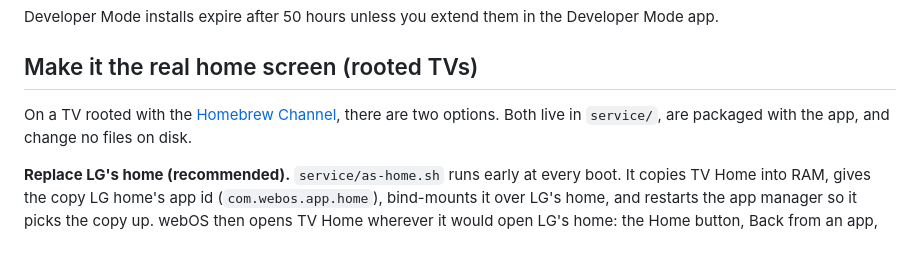
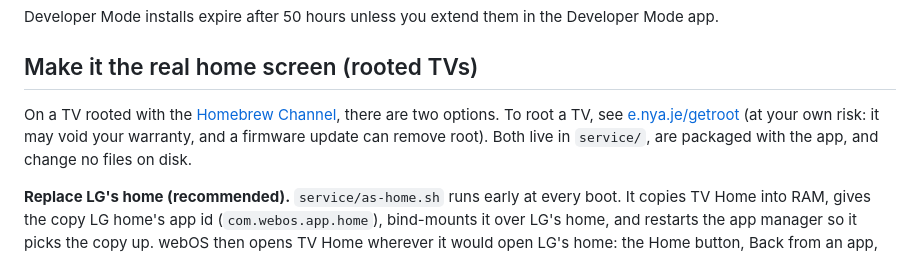
Before and after one commit to ErwanDecoster/theboringtv-lgwebos, a Markdown page: README.md, the part around the change. GitHub-like rendering.

Commit message:
README: link to the rooting guide
Co-Authored-By: Claude Opus 5.5 <noreply@anthropic.com>

```diff
--- a/README.md
+++ b/README.md
@@ -57,6 +57,7 @@ Developer Mode installs expire after 50 hours unless you extend them in the Deve
 
 ## Make it the real home screen (rooted TVs)
 On a TV rooted with the [Homebrew Channel](https://github.com/webosbrew/webos-homebrew-channel), there are two options.
+To root a TV, see [e.nya.je/getroot](https://e.nya.je/getroot/) (at your own risk: it may void your warranty, and a firmware update can remove root).
 Both live in `service/`, are packaged with the app, and change no files on disk.
 
 **Replace LG's home (recommended).** `service/as-home.sh` runs early at every boot. It copies TV Home into RAM, gives
```
